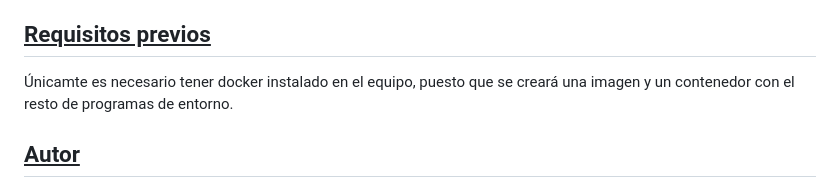
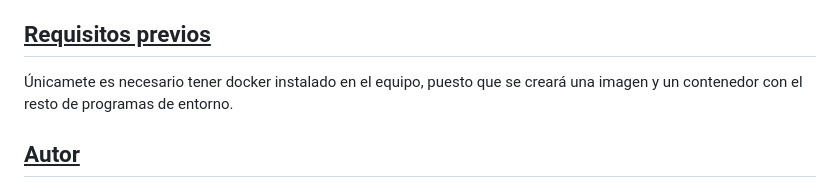
Before and after one commit to dsanfealos/Proyecto-PHP-Ev-1, a Markdown page: Readme.md, the part around the change printed below. Drawn GitHub-style.

Commit message:
Readme correción

```diff
--- a/Readme.md
+++ b/Readme.md
@@ -61,6 +61,6 @@ Sólo apto para usuarios con rol ADMIN. En la página de cambio de imagen, muest
 Sólo apto para usuarios con rol ADMIN. En la opción de eliminación de producto, muestra mensajes de éxito/error después de redirigir a Home.
 
 ## <u>Requisitos previos</u>
-Únicamte es necesario tener docker instalado en el equipo, puesto que se creará una imagen y un contenedor con el resto de programas de entorno.
+Únicamete es necesario tener docker instalado en el equipo, puesto que se creará una imagen y un contenedor con el resto de programas de entorno.
 
 ## <u>Autor</u>
```
Also changed, not shown: other parts of Readme.md (+1 -1 lines).
